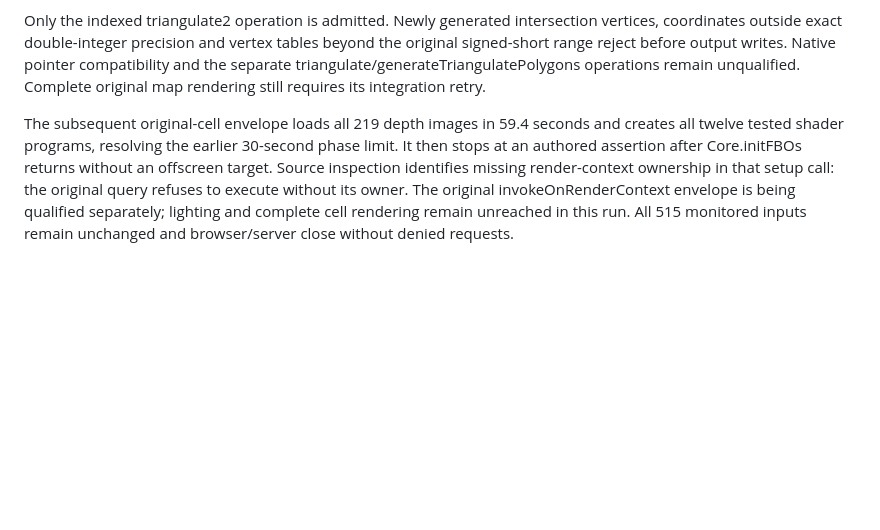
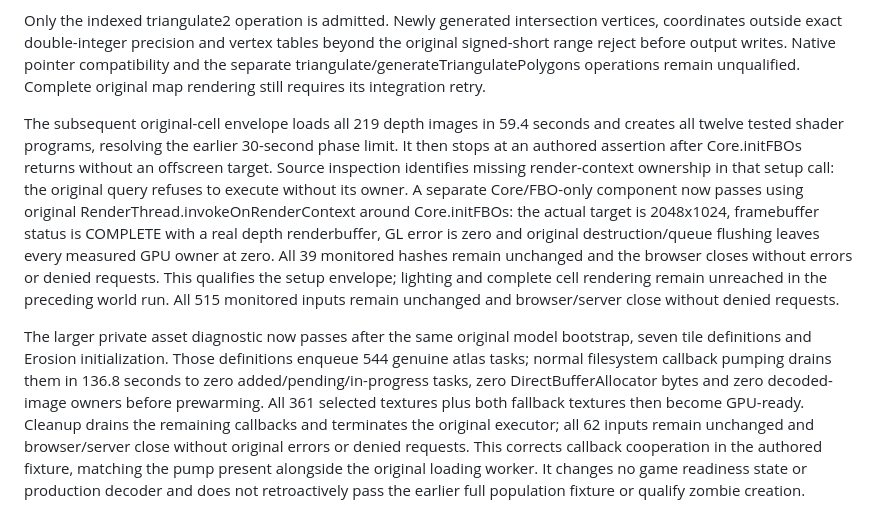
Before and after one commit to notmike101/project-zomboid-web-port, a Markdown page: COMPATIBILITY.md, the part around the change. Rendered like a GitHub page; blank space fills up the shorter version.

Commit message:
docs: qualify original framebuffer ownership and loading cooperation

```diff
--- a/COMPATIBILITY.md
+++ b/COMPATIBILITY.md
@@ -694,4 +694,7 @@ The focused browser run executes the original JNI entry point and produces all n
 
 Only the indexed triangulate2 operation is admitted. Newly generated intersection vertices, coordinates outside exact double-integer precision and vertex tables beyond the original signed-short range reject before output writes. Native pointer compatibility and the separate triangulate/generateTriangulatePolygons operations remain unqualified. Complete original map rendering still requires its integration retry.
 
-The subsequent original-cell envelope loads all 219 depth images in 59.4 seconds and creates all twelve tested shader programs, resolving the earlier 30-second phase limit. It then stops at an authored assertion after Core.initFBOs returns without an offscreen target. Source inspection identifies missing render-context ownership in that setup call: the original query refuses to execute without its owner. The original invokeOnRenderContext envelope is being qualified separately; lighting and complete cell rendering remain unreached in this run. All 515 monitored inputs remain unchanged and browser/server close without denied requests.
+The subsequent original-cell envelope loads all 219 depth images in 59.4 seconds and creates all twelve tested shader programs, resolving the earlier 30-second phase limit. It then stops at an authored assertion after Core.initFBOs returns without an offscreen target. Source inspection identifies missing render-context ownership in that setup call: the original query refuses to execute without its owner. A separate Core/FBO-only component now passes using original RenderThread.invokeOnRenderContext around Core.initFBOs: the actual target is 2048x1024, framebuffer status is COMPLETE with a real depth renderbuffer, GL error is zero and original destruction/queue flushing leaves every measured GPU owner at zero. All 39 monitored hashes remain unchanged and the browser closes without errors or denied requests. This qualifies the setup envelope; lighting and complete cell rendering remain unreached in the preceding world run. All 515 monitored inputs remain unchanged and browser/server close without denied requests.
+
+
+The larger private asset diagnostic now passes after the same original model bootstrap, seven tile definitions and Erosion initialization. Those definitions enqueue 544 genuine atlas tasks; normal filesystem callback pumping drains them in 136.8 seconds to zero added/pending/in-progress tasks, zero DirectBufferAllocator bytes and zero decoded-image owners before prewarming. All 361 selected textures plus both fallback textures then become GPU-ready. Cleanup drains the remaining callbacks and terminates the original executor; all 62 inputs remain unchanged and browser/server close without original errors or denied requests. This corrects callback cooperation in the authored fixture, matching the pump present alongside the original loading worker. It changes no game readiness state or production decoder and does not retroactively pass the earlier full population fixture or qualify zombie creation.
```
Also changed, not shown: PORTING.md (+4 -1 lines).
